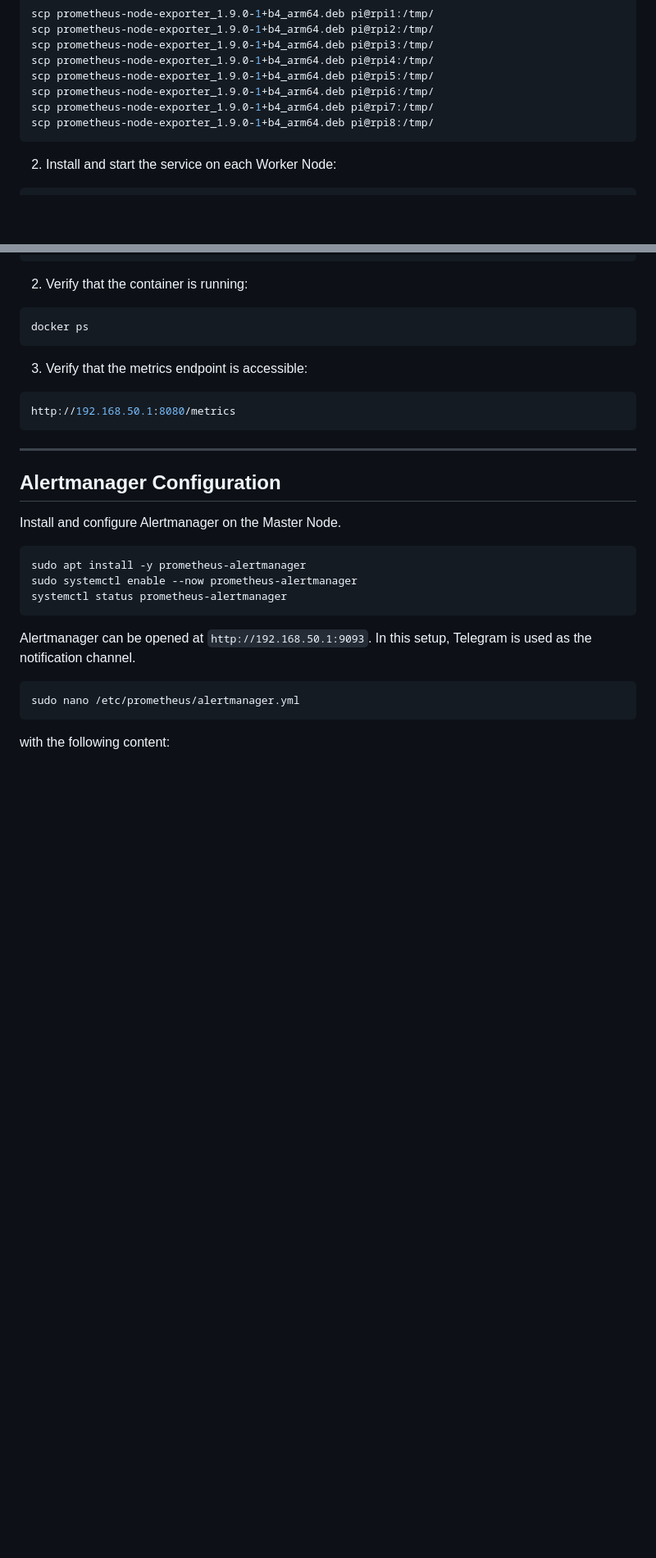
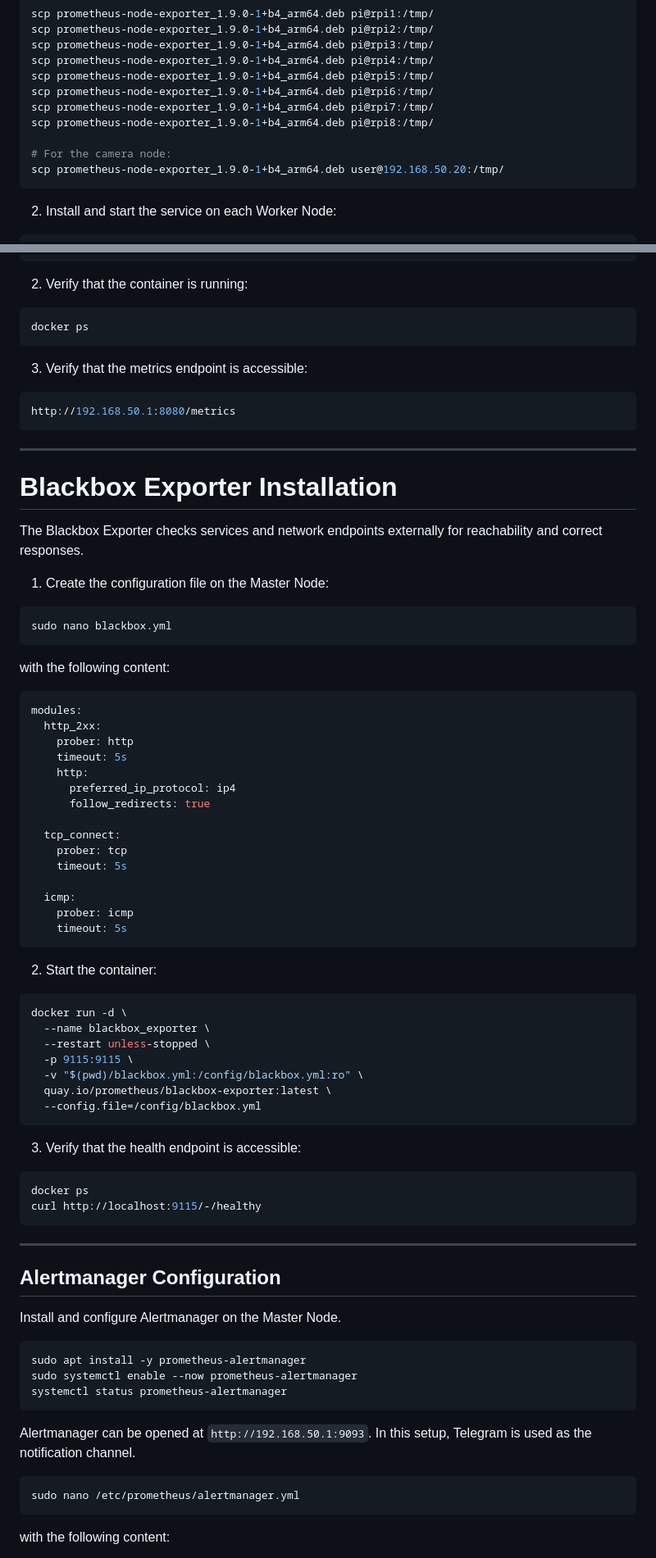
Before and after one commit to MikeMorelle/MikeMorelle.github.io, a Markdown page: docs/monitoring.md, 2 parts joined by grey strips. Shown at 82% size. Rendered like a GitHub page; blank space fills up the shorter version.

Commit message:
add section to monitoring.md for the Blackbox Exporter, which checks services such as the backend

````diff
--- a/docs/monitoring.md
+++ b/docs/monitoring.md
@@ -178,6 +179,9 @@ scp prometheus-node-exporter_1.9.0-1+b4_arm64.deb pi@rpi5:/tmp/
 scp prometheus-node-exporter_1.9.0-1+b4_arm64.deb pi@rpi6:/tmp/
 scp prometheus-node-exporter_1.9.0-1+b4_arm64.deb pi@rpi7:/tmp/
 scp prometheus-node-exporter_1.9.0-1+b4_arm64.deb pi@rpi8:/tmp/
+
+# For the camera node:
+scp prometheus-node-exporter_1.9.0-1+b4_arm64.deb user@192.168.50.20:/tmp/
 ```
 
 2. Install and start the service on each Worker Node:
@@ -230,6 +234,57 @@ docker ps
 
 ```bash
 http://192.168.50.1:8080/metrics
+```
+
+---
+
+# Blackbox Exporter Installation
+
+The Blackbox Exporter checks services and network endpoints externally for reachability and correct responses.
+
+1. Create the configuration file on the Master Node:
+
+```bash
+sudo nano blackbox.yml
+```
+
+with the following content:
+
+```yaml
+modules:
+  http_2xx:
+    prober: http
+    timeout: 5s
+    http:
+      preferred_ip_protocol: ip4
+      follow_redirects: true
+
+  tcp_connect:
+    prober: tcp
+    timeout: 5s
+
+  icmp:
+    prober: icmp
+    timeout: 5s
+```
+
+2. Start the container:
+
+```bash
+docker run -d \
+  --name blackbox_exporter \
+  --restart unless-stopped \
+  -p 9115:9115 \
+  -v "$(pwd)/blackbox.yml:/config/blackbox.yml:ro" \
+  quay.io/prometheus/blackbox-exporter:latest \
+  --config.file=/config/blackbox.yml
+```
+
+3. Verify that the health endpoint is accessible:
+
+```bash
+docker ps
+curl http://localhost:9115/-/healthy
 ```
 
 ---
````
Also changed, not shown: other parts of docs/monitoring.md (+26 -0 lines).
